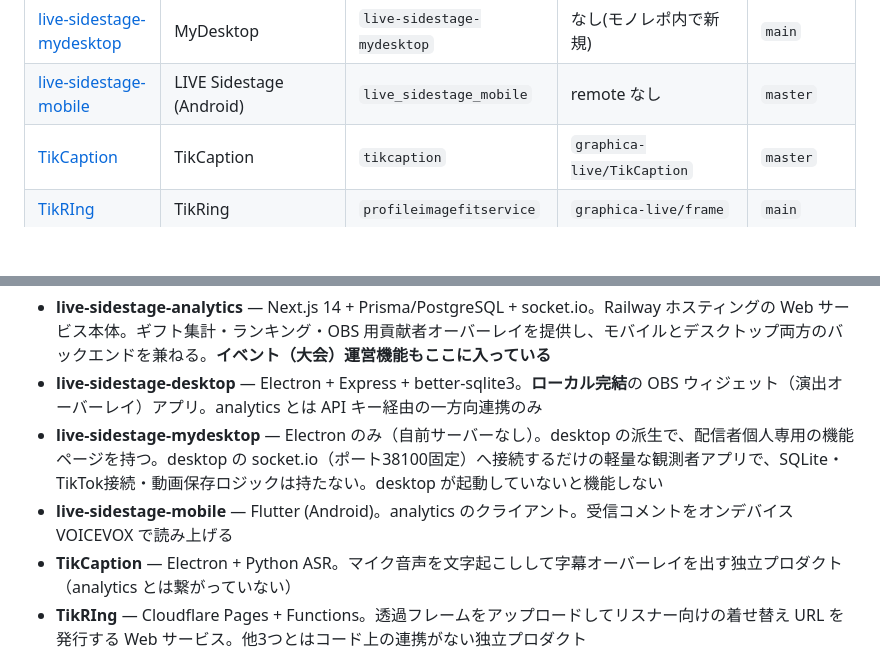
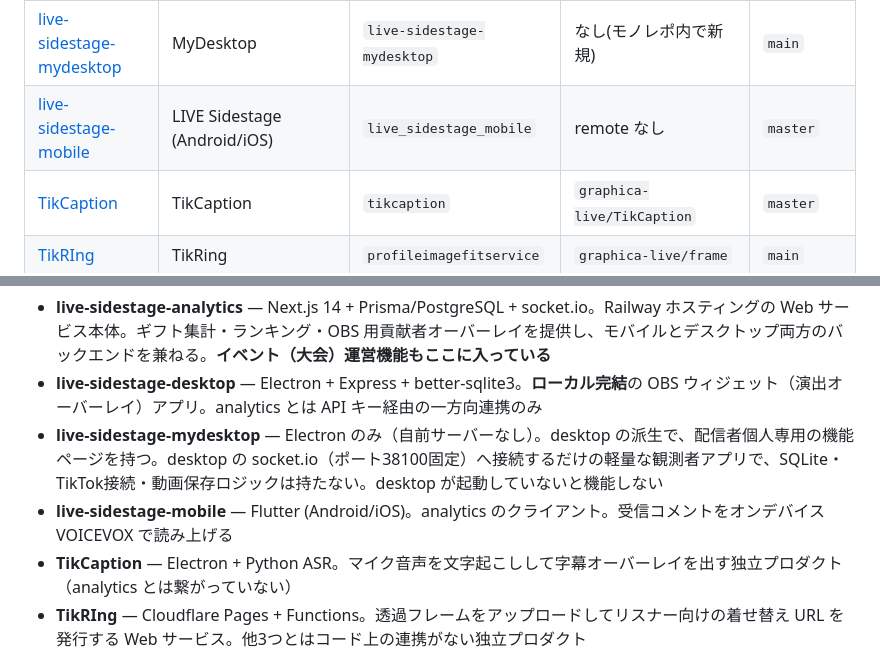
Before and after one commit to graphica-live/live-sidestage, a Markdown page: CLAUDE.md, 2 parts joined by grey strips. Rendered like a GitHub page; blank space fills up the shorter version.

Commit message:
docs: mobileプロジェクトの対応OS表記をAndroid/iOSへ修正
実態はiOSビルドも運用しているのに記述がAndroid専用のままだった。

Co-Authored-By: Claude Sonnet 5 <noreply@anthropic.com>

```diff
--- a/CLAUDE.md
+++ b/CLAUDE.md
@@ -20,7 +20,7 @@ This file provides guidance to Claude Code (claude.ai/code) when working with co
 | [live-sidestage-analytics](live-sidestage-analytics/CLAUDE.md) | LIVE Sidestage Analytics（イベント運営機能を含む） | `live-analytics` | `graphica-live/LiveAnalytics` | `master` |
 | [live-sidestage-desktop](live-sidestage-desktop/CLAUDE.md) | TikEffect | `tikeffect` | `graphica-live/TikEffect` | `main` |
 | [live-sidestage-mydesktop](live-sidestage-mydesktop/CLAUDE.md) | MyDesktop | `live-sidestage-mydesktop` | なし(モノレポ内で新規) | `main` |
-| [live-sidestage-mobile](live-sidestage-mobile/CLAUDE.md) | LIVE Sidestage (Android) | `live_sidestage_mobile` | remote なし | `master` |
+| [live-sidestage-mobile](live-sidestage-mobile/CLAUDE.md) | LIVE Sidestage (Android/iOS) | `live_sidestage_mobile` | remote なし | `master` |
 | [TikCaption](TikCaption/CLAUDE.md) | TikCaption | `tikcaption` | `graphica-live/TikCaption` | `master` |
 | [TikRIng](TikRIng/CLAUDE.md) | TikRing | `profileimagefitservice` | `graphica-live/frame` | `main` |
 
@@ -33,7 +33,7 @@ TikRIng を除く4つ（analytics / desktop / mobile / TikCaption）は TikTok L
 - **live-sidestage-analytics** — Next.js 14 + Prisma/PostgreSQL + socket.io。Railway ホスティングの Web サービス本体。ギフト集計・ランキング・OBS 用貢献者オーバーレイを提供し、モバイルとデスクトップ両方のバックエンドを兼ねる。**イベント（大会）運営機能もここに入っている**
 - **live-sidestage-desktop** — Electron + Express + better-sqlite3。**ローカル完結**の OBS ウィジェット（演出オーバーレイ）アプリ。analytics とは API キー経由の一方向連携のみ
 - **live-sidestage-mydesktop** — Electron のみ（自前サーバーなし）。desktop の派生で、配信者個人専用の機能ページを持つ。desktop の socket.io（ポート38100固定）へ接続するだけの軽量な観測者アプリで、SQLite・TikTok接続・動画保存ロジックは持たない。desktop が起動していないと機能しない
-- **live-sidestage-mobile** — Flutter (Android)。analytics のクライアント。受信コメントをオンデバイス VOICEVOX で読み上げる
+- **live-sidestage-mobile** — Flutter (Android/iOS)。analytics のクライアント。受信コメントをオンデバイス VOICEVOX で読み上げる
 - **TikCaption** — Electron + Python ASR。マイク音声を文字起こしして字幕オーバーレイを出す独立プロダクト（analytics とは繋がっていない）
 - **TikRIng** — Cloudflare Pages + Functions。透過フレームをアップロードしてリスナー向けの着せ替え URL を発行する Web サービス。他3つとはコード上の連携がない独立プロダクト
 
```
